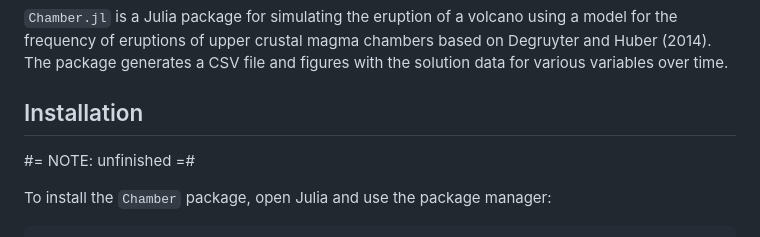
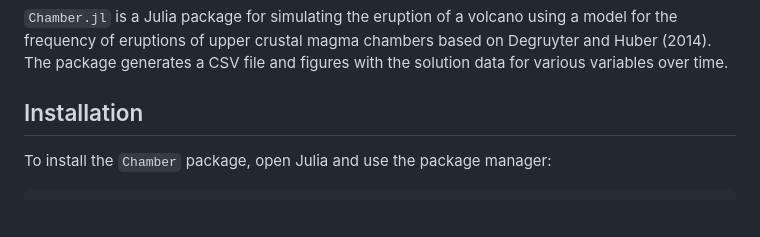
Before and after one commit to brown-ccv/Chamber.jl, a Markdown page: README.md, the part around the change. Rendered like a GitHub page; blank space fills up the shorter version.

````diff
--- a/README.md
+++ b/README.md
@@ -5,10 +5,6 @@
 `Chamber.jl` is a Julia package for simulating the eruption of a volcano using a model for the frequency of eruptions of upper crustal magma chambers based on Degruyter and Huber (2014). The package generates a CSV file and figures with the solution data for various variables over time.
 
 ## Installation
-#=
-NOTE: unfinished
-=#
-
 To install the `Chamber` package, open Julia and use the package manager:
 
 ```julia
````
